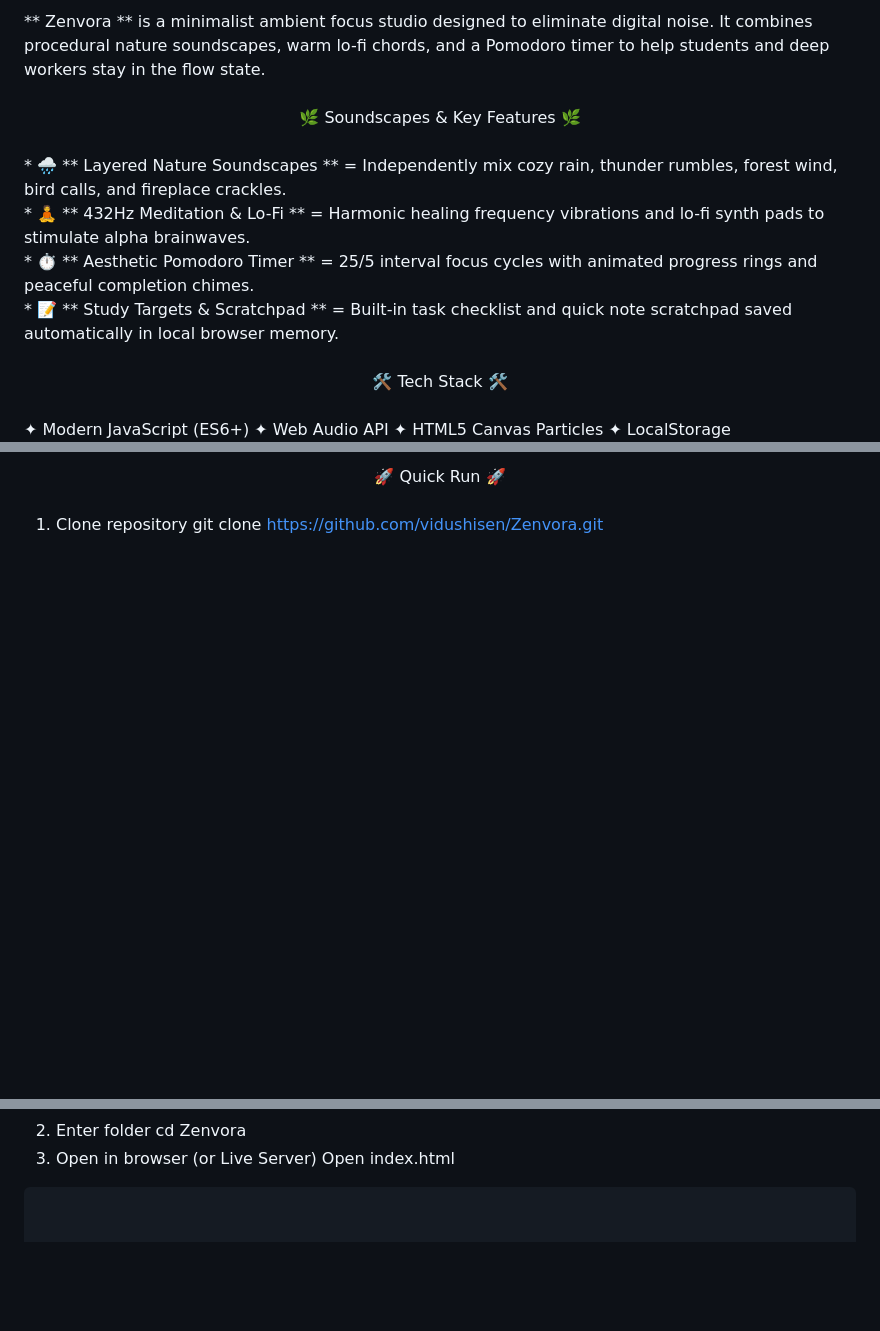
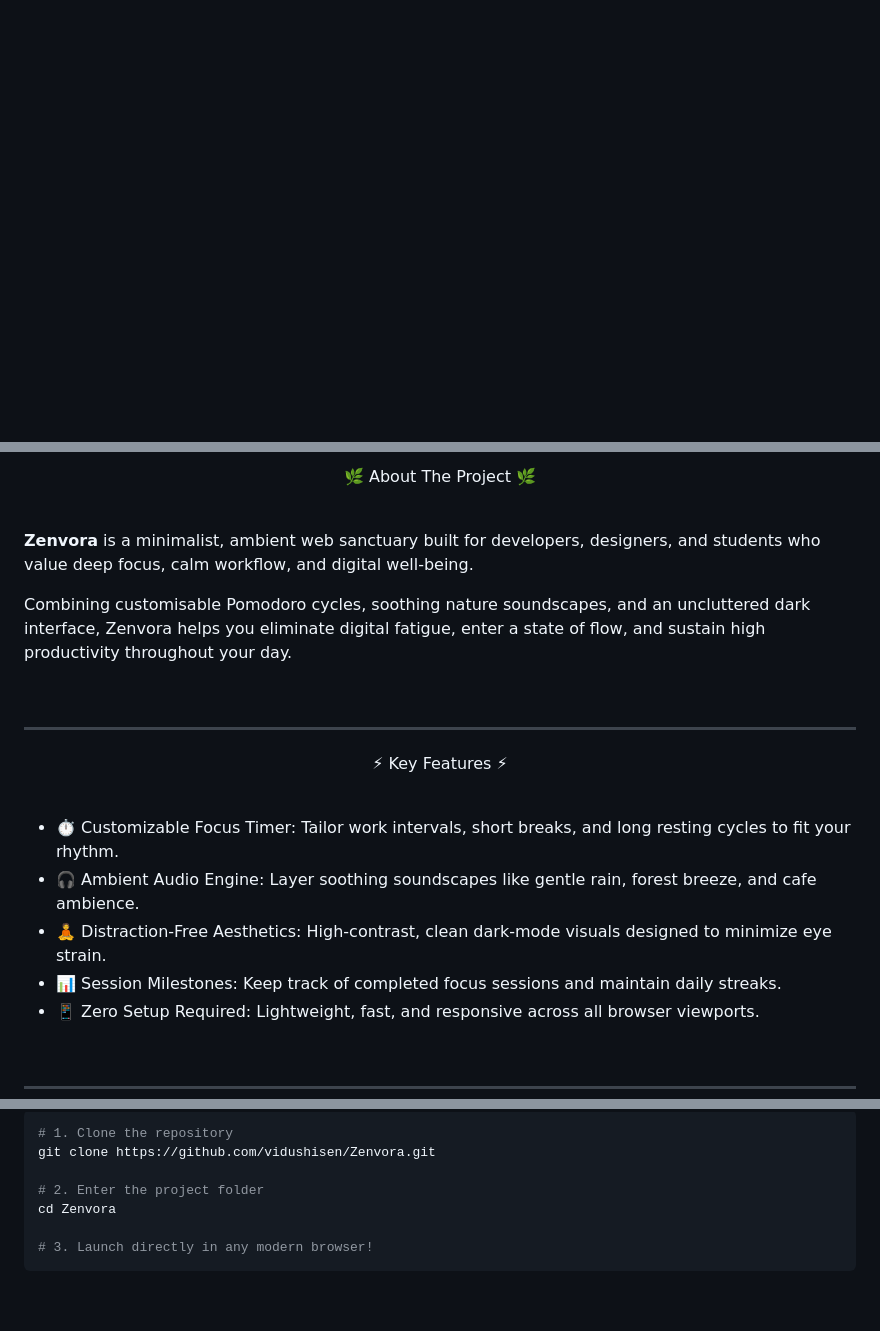
Before and after one commit to vidushisen/Zenvora, a Markdown page: README.md, 3 parts joined by grey strips. Rendered like a GitHub page; blank space fills up the shorter version.

Commit message:
Revise README with new project details and features
Updated the README to enhance project description, features, and instructions.

````diff
--- a/README.md
+++ b/README.md
@@ -35,25 +5,2 @@
 <br/>
- ** Zenvora ** is a minimalist ambient focus studio designed to eliminate digital noise. It combines procedural nature soundscapes, warm lo-fi chords, and a Pomodoro timer to help students and deep workers stay in the flow state.
-<br/><br/>
-<div align="center">
-🌿 Soundscapes & Key Features 🌿
-</div>
-<br/>
-* 🌧️ ** Layered Nature Soundscapes ** =
-  Independently mix cozy rain, thunder rumbles, forest wind, bird calls, and fireplace crackles.
-<br/>
-* 🧘 ** 432Hz Meditation & Lo-Fi ** =
-  Harmonic healing frequency vibrations and lo-fi synth pads to stimulate alpha brainwaves.
-<br/>
-* ⏱️ ** Aesthetic Pomodoro Timer ** =
-  25/5 interval focus cycles with animated progress rings and peaceful completion chimes.
-<br/>
-* 📝 ** Study Targets & Scratchpad ** =
-  Built-in task checklist and quick note scratchpad saved automatically in local browser memory.
-<br/><br/>
-<div align="center">
-🛠️ Tech Stack 🛠️
-</div>
-<br/>
-✦ Modern JavaScript (ES6+) ✦ Web Audio API ✦ HTML5 Canvas Particles ✦ LocalStorage
 
@@ -63,6 +28,36 @@
 <div align="center">
-🚀 Quick Run 🚀
+
+🌿 About The Project 🌿
+
 </div>
+
 <br/>
 
- 1. Clone repository
+**Zenvora** is a minimalist, ambient web sanctuary built for developers, designers, and students who value deep focus, calm workflow, and digital well-being.
+
+Combining customisable Pomodoro cycles, soothing nature soundscapes, and an uncluttered dark interface, Zenvora helps you eliminate digital fatigue, enter a state of flow, and sustain high productivity throughout your day.
+
+<br/>
+
+<hr/>
+
+<div align="center">
+
+⚡ Key Features ⚡
+
+</div>
+
+<br/>
+
+- ⏱️ Customizable Focus Timer: Tailor work intervals, short breaks, and long resting cycles to fit your rhythm.
+- 🎧 Ambient Audio Engine: Layer soothing soundscapes like gentle rain, forest breeze, and cafe ambience.
+- 🧘 Distraction-Free Aesthetics: High-contrast, clean dark-mode visuals designed to minimize eye strain.
+- 📊 Session Milestones: Keep track of completed focus sessions and maintain daily streaks.
+- 📱 Zero Setup Required: Lightweight, fast, and responsive across all browser viewports.
+
+<br/>
+
+<hr/>
+
+<div align="center">
+
@@ -69,7 +99,10 @@
+```bash
+# 1. Clone the repository
 git clone https://github.com/vidushisen/Zenvora.git
- 2. Enter folder
+
+# 2. Enter the project folder
 cd Zenvora
- 3. Open in browser (or Live Server)
- Open index.html
 
+# 3. Launch directly in any modern browser!
+```
 
````
Also changed, not shown: other parts of README.md (+82 -35 lines).
